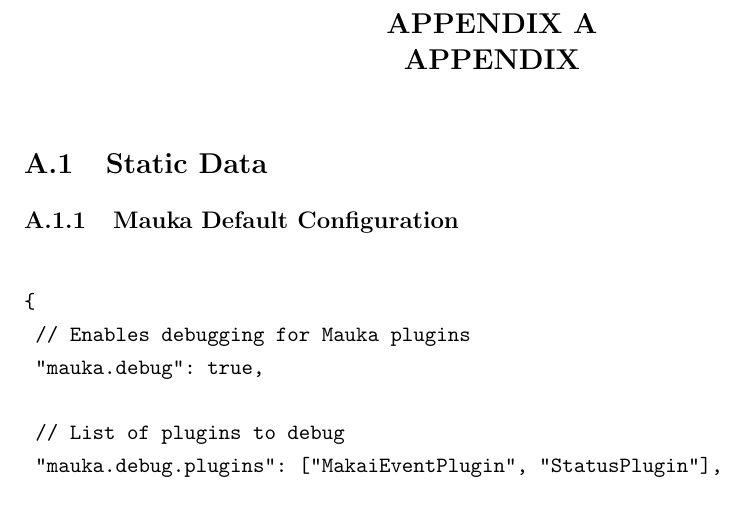
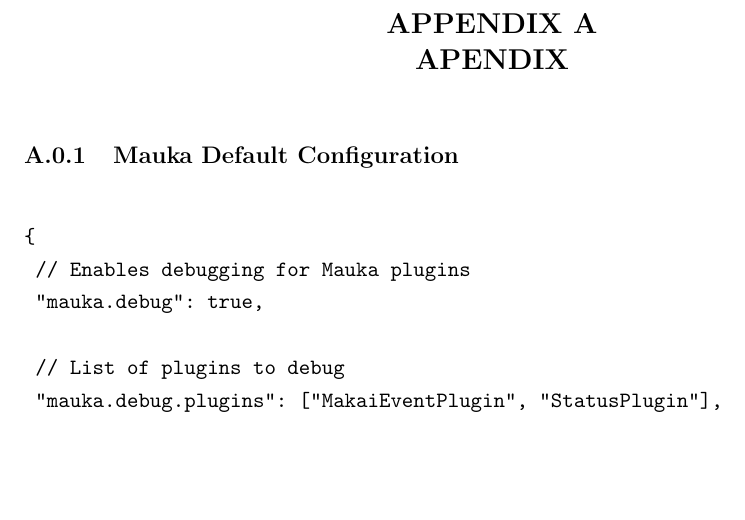
Before and after one commit to anthonyjchriste/dissertation, a LaTeX thesis (src/dissertation-christe.tex, which reads src/appendix.tex): part of page 257 of 278 before the commit and part of page 258 of 279 after it, cut so that both start at the same text, the shorter picture padded with empty space. Compiled offline with pdfLaTeX.

Commit message:
Turn the appendix into a chapter.

```diff
--- a/src/appendix.tex
+++ b/src/appendix.tex
@@ -1,6 +1,7 @@
 \appendix
-\chapter{Appendix}
-\section{Static Data}
+\appendixpage
+
+\chapter{Apendix}
 
 \subsection{Mauka Default Configuration}
 \label{appendix:MaukaConfig}
--- a/src/dissertation-christe.tex
+++ b/src/dissertation-christe.tex
@@ -55,6 +55,7 @@
 \usepackage{cleveref}
 \usepackage{bm}
 \usepackage{subfig}
+\usepackage{appendix}
 
 %%% Declarations for Front Matter. Capitalize all of these values
 %%% "normally". This allows the document class to format them properly.
```
